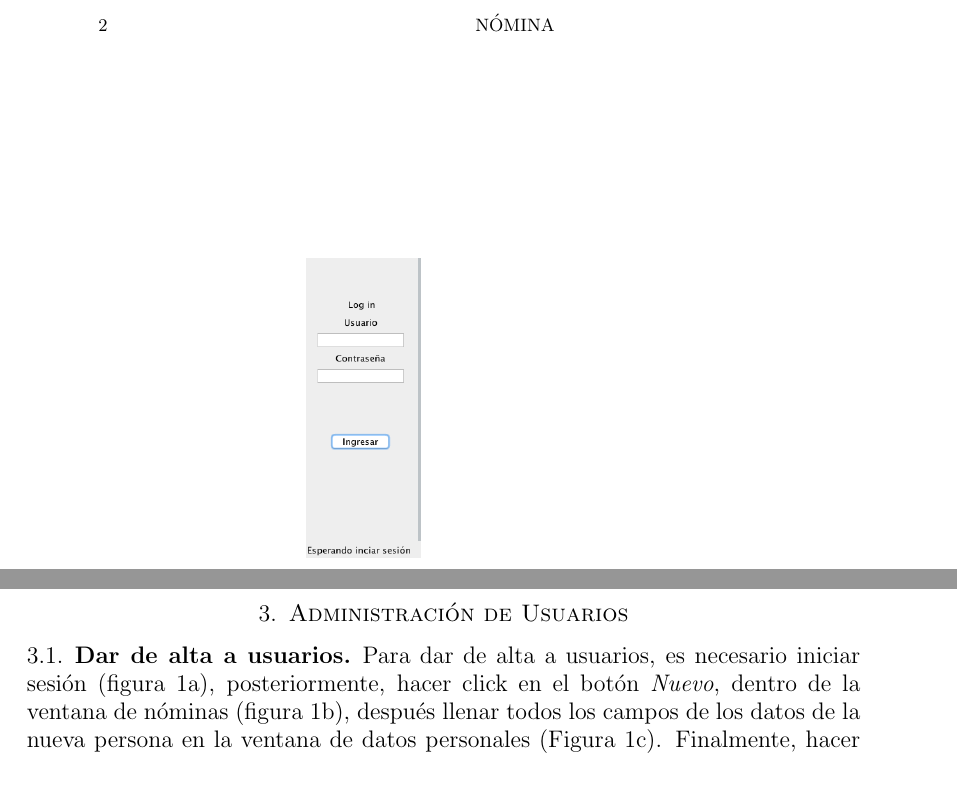
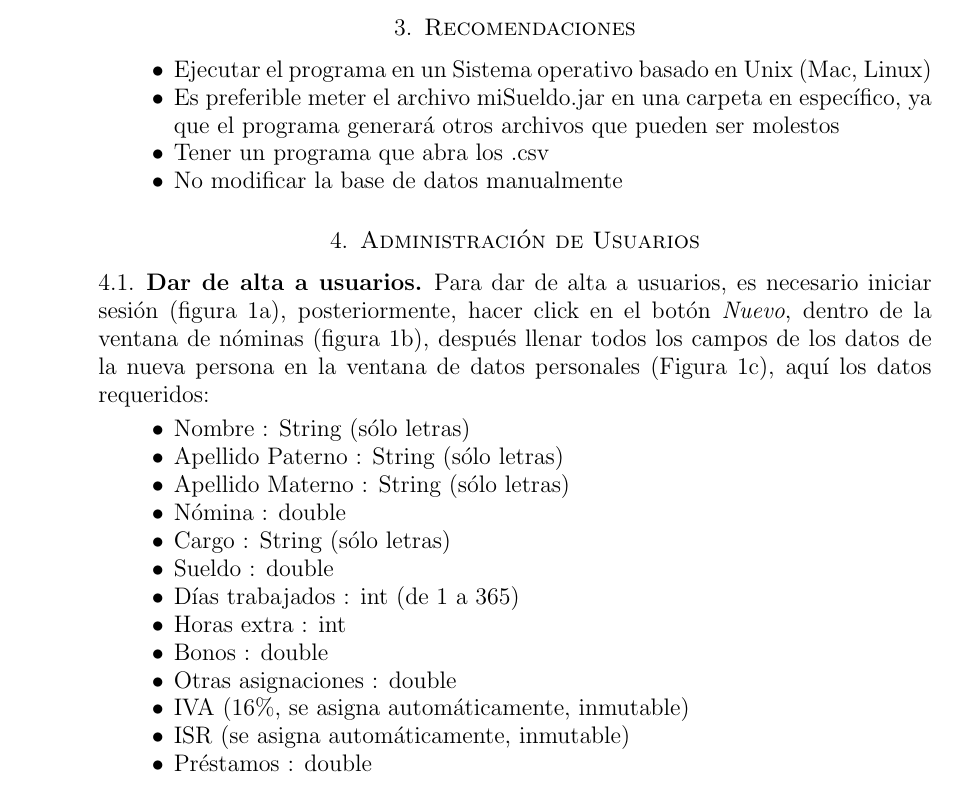
Before and after one commit to Equipo-Fundamentos/desing, a LaTeX paper (Documentacion_desing/Manual de Usuario/Untitled.tex): two parts of pages 3 and 4 of 4 before the commit and part of page 3 of 5 after it, the two joined at a grey line, cut at the place of the change. Compiled offline with pdfLaTeX.

Commit message:
Cambios en el Manual de Usuario

```diff
--- a/Documentacion_desing/Manual de Usuario/Untitled.tex
+++ b/Documentacion_desing/Manual de Usuario/Untitled.tex
@@ -67,9 +68,39 @@
 	\caption{La Ventana gr\'afica}
 \end{figure}
 
+\section{Recomendaciones}
+\begin{itemize}
+\item Ejecutar el programa en un Sistema operativo basado en Unix (Mac, Linux)
+\item Es preferible meter el archivo miSueldo.jar en una carpeta en espec\'ifico, ya que el programa generar\'a otros archivos que pueden ser molestos
+\item Tener un programa que abra los .csv
+\item No modificar la base de datos manualmente
+\end{itemize}
+
+
 \section{Administraci\'on de Usuarios}
 \subsection{Dar de alta a usuarios}
-{Para dar de alta a usuarios, es necesario iniciar sesi\'on (figura ~\ref{fig:Login}), posteriormente, hacer click en el bot\'on \textit{Nuevo}, dentro de la ventana de n\'ominas (figura ~\ref{fig:sueldo}), despu\'es llenar todos los campos de los datos de la nueva persona en la ventana de datos personales (Figura ~\ref{fig:Info}). Finalmente, hacer click en \textit{Guardar}. }
+{Para dar de alta a usuarios, es necesario iniciar sesi\'on (figura ~\ref{fig:Login}), posteriormente, hacer click en el bot\'on \textit{Nuevo}, dentro de la ventana de n\'ominas (figura ~\ref{fig:sueldo}), despu\'es llenar todos los campos de los datos de la nueva persona en la ventana de datos personales (Figura ~\ref{fig:Info}), aqu\'i los datos requeridos:}
+\begin{itemize}
+\item Nombre : String (s\'olo letras)
+\item Apellido Paterno : String (s\'olo letras)
+\item Apellido Materno : String (s\'olo letras)
+\item N\'omina : double
+\item Cargo : String (s\'olo letras)
+\item Sueldo : double
+\item D\'ias trabajados : int (de 1 a 365)
+\item Horas extra : int
+\item Bonos : double
+\item Otras asignaciones : double
+\item IVA (16\%, se asigna autom\'aticamente, inmutable)
+\item ISR (se asigna autom\'aticamente, inmutable)
+\item Pr\'estamos : double
+\item Otras deducciones : double
+\end{itemize}
+
+{En caso de agregar un nuevo empleado, Hacer click en el bot\'on \textit{Nuevo}, y llenar los datos correspondientes.}\\
+
+
+{ Finalmente, hacer click en \textit{Guardar}. }
 
 \subsection{Dar de baja a usuarios}
 {Para dar de baja a usuarios, es necesario acceder a la ventana de N\'ominas (figura ~\ref{fig:sueldo}), despu\'es desplazarse hacia abajo hasta encontrar la n\'omina que se desea dar de baja. Dar un solo click en la n\'omina y despu\'es dar click en \textit{Borrar}.}
```
Also changed, not shown: Documentacion_desing/Manual de Usuario/Nuevo.png (added), Documentacion_desing/Manual de Usuario/Untitled.pdf, Documentacion_desing/Manual de Usuario/Untitled.tex (8 more changed lines), 5 other files.
